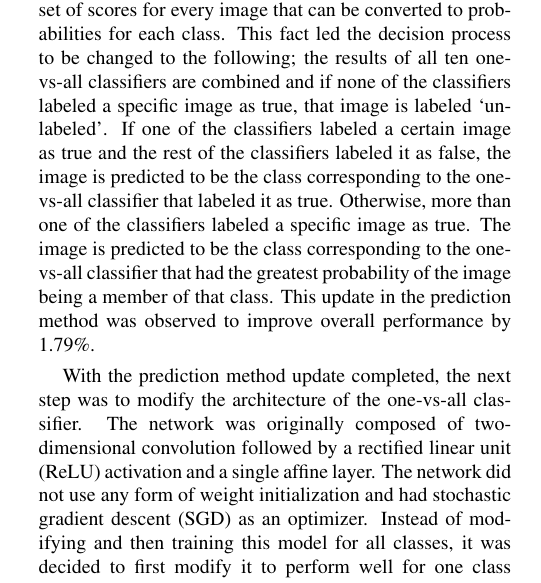
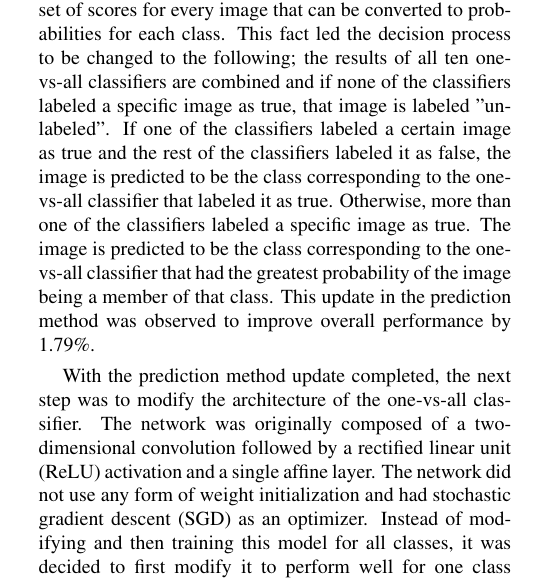
Before and after one commit to lrothschildshea/682-Final-Project, a LaTeX paper (Final_Report/cs682_final_report.tex): part of one column of page 3 of 7, cut so that both start at the same text. Compiled offline with pdfLaTeX.

Commit message:
"unlabled"

```diff
--- a/Final_Report/cs682_final_report.tex
+++ b/Final_Report/cs682_final_report.tex
@@ -82,9 +82,9 @@ The dataset used to realize this approach was the Cifar-10 dataset [5]. The Cifa
 
 The ensemble began as multiple instances of a single CNN, each trained to act as a one-vs-all classifier for each of the ten possible classes an image could belong to. Once every network had been trained and tested, the predictions from each of the one-vs-all classifier test runs were combined. The ensemble would then label the image with the class corresponding to a random one-vs-all classifier that recognized the image. If the image was not recognized by all the one-vs-all classifiers then the ensemble would assign the image with the “garbage” label, essentially leaving the image as “unlabeled”. Any unlabeled image was valued as an incorrect labeling, and these combined predictions were considered the results of the ensemble.
 
-The architecture of the set of classifiers was trivial and the method of selecting a final prediction was arbitrary so the initial results functioned as a baseline and the overall structure of the ensemble became a starting point. Randomly selecting the label for an image from the set of classifiers that recognized it has little mathematical benefits over a more robust system. Each one-vs-all classifier returned a set of scores for every image that can be converted to probabilities for each class. This fact led the decision process to be changed to the following; the results of all ten one-vs-all classifiers are combined and if none of the classifiers labeled a specific image as true, that image is labeled ‘unlabeled’. If one of the classifiers labeled a certain image as true and the rest of the classifiers labeled it as false, the image is predicted to be the class corresponding to the one-vs-all classifier that labeled it as true. Otherwise, more than one of the classifiers labeled a specific image as true. The image is predicted to be the class corresponding to the one-vs-all classifier that had the  greatest probability of the image being a member of that class. This update in the prediction method was observed to improve overall performance by 1.79\%.
+The architecture of the set of classifiers was trivial and the method of selecting a final prediction was arbitrary so the initial results functioned as a baseline and the overall structure of the ensemble became a starting point. Randomly selecting the label for an image from the set of classifiers that recognized it has little mathematical benefits over a more robust system. Each one-vs-all classifier returned a set of scores for every image that can be converted to probabilities for each class. This fact led the decision process to be changed to the following; the results of all ten one-vs-all classifiers are combined and if none of the classifiers labeled a specific image as true, that image is labeled "unlabeled". If one of the classifiers labeled a certain image as true and the rest of the classifiers labeled it as false, the image is predicted to be the class corresponding to the one-vs-all classifier that labeled it as true. Otherwise, more than one of the classifiers labeled a specific image as true. The image is predicted to be the class corresponding to the one-vs-all classifier that had the  greatest probability of the image being a member of that class. This update in the prediction method was observed to improve overall performance by 1.79\%.
 
-With the prediction method update completed, the next step was to modify the architecture of the one-vs-all classifier. The network was originally composed of two-dimensional convolution followed by a rectified linear unit (ReLU) activation and a single affine layer. The network did not use any form of weight initialization and had stochastic gradient descent (SGD) as an optimizer. Instead of modifying and then training this model for all classes, it was decided to first modify it to perform well for one class and then determine how well that model functions for each class. The original architecture performed best when classifying automobiles, so its was modified to perform as well as possible for recognizing automobiles. The automobile architecture became a nine-layer neural network consisting of eight two dimensional convolutions, eight ReLU activations, four two-dimensional max pool layers, and four dropout layers. The more complex architecture greatly improved performance, however the network was held back by the loss function not going down quickly enough. To fix this, the optimizer of the network was changed from SGD to RMSprop with a learning rate of 0.0005, which decreased the loss value and resulted in a higher accuracy. An initialization method was implemented  as the results showed to be inconsistent across multiple tests and the training process would rarely crash due to an exploding loss function. Xavier normalization was chosen as the initializer for the automobile network, and the results were immediately more consistent and there were no longer issues with an exploding or disappearing loss function.
+With the prediction method update completed, the next step was to modify the architecture of the one-vs-all classifier. The network was originally composed of a two-dimensional convolution followed by a rectified linear unit (ReLU) activation and a single affine layer. The network did not use any form of weight initialization and had stochastic gradient descent (SGD) as an optimizer. Instead of modifying and then training this model for all classes, it was decided to first modify it to perform well for one class and then determine how well that model functions for each class. The original architecture performed best when classifying automobiles, so its was modified to perform as well as possible for recognizing automobiles. The automobile architecture became a nine-layer neural network consisting of eight two dimensional convolutions, eight ReLU activations, four two-dimensional max pool layers, and four dropout layers. The more complex architecture greatly improved performance, however the network was held back by the loss function not going down quickly enough. To fix this, the optimizer of the network was changed from SGD to RMSprop with a learning rate of 0.0005, which decreased the loss value and resulted in a higher accuracy. An initialization method was implemented  as the results showed to be inconsistent across multiple tests and the training process would rarely crash due to an exploding loss function. Xavier normalization was chosen as the initializer for the automobile network, and the results were immediately more consistent and there were no longer issues with an exploding or disappearing loss function.
 
 The automobile network was able to consistently achieve an accuracy of above 97\% when acting as a binary classifier on the test set. This was not the case, however, when analyzing the performance of the automobile network as a binary classifier for each class. None of the other classes were able to achieve an accuracy over 97\%, even with tweaking all the different parameters of the network. This led to the creation of a second one-vs-all classifier, but since the classifier recognized ships with the highest accuracy out of the remaining nine classes, the architecture of the automobile network was used as a foundation for an all-vs-one classifier for ships. The initialization method and optimizer were kept the same, but by removing all the dropout calls and keeping the rest of the architecture (down to the parameters) the same as the automobile network, the network achieved an accuracy of 96\% when acting as a binary classifier on the test data. Testing the new ship network on the remaining eight classes produced results similar to that of the automobile network as it was not able to achieve an accuracy over 95\% when acting as binary classifier for any of the other classes. This evident pattern confirmed the notion that to achieve the best combined results possible, each one-vs-all classifier would have to be developed and fine tuned individually. Given an already established model performed well on a new class, it acted as a foundation to be modified to attain better results for that class, but if the model did not perform well on a class, a completely new and independent architecture was created.
 
```
Also changed, not shown: Final_Report/cs682_final_report.pdf, 2 other files.
